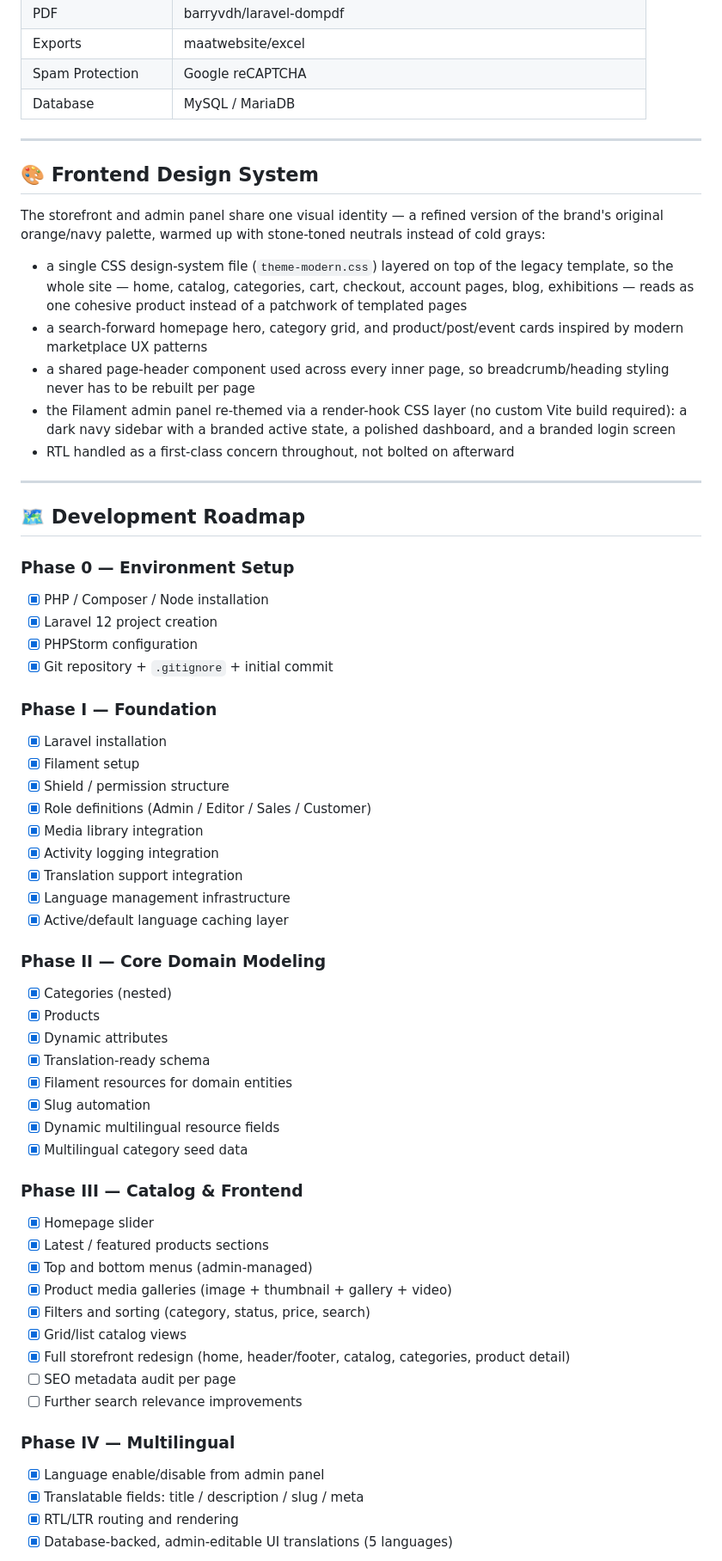
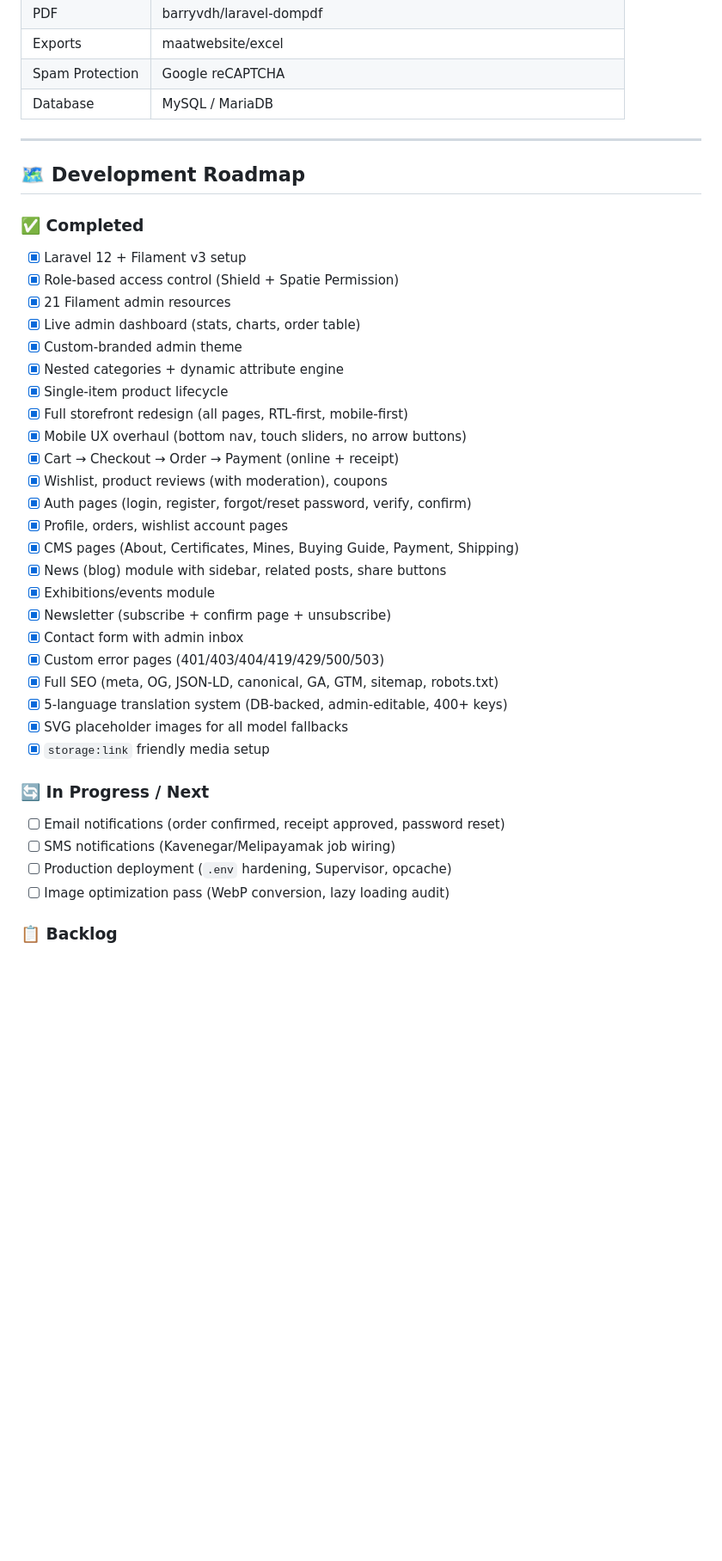
Before and after one commit to NziCode/stone-commerce-platform, a Markdown page: README.md, the part around one of its changes. Shown at 86% size. GitHub-like rendering; blank space fills up the shorter version.

```diff
--- a/README.md
+++ b/README.md
@@ -223,61 +205,40 @@ Run all of them via `php artisan db:seed`, or target one with `php artisan db:se
 
 ---
 
-## 🎨 Frontend Design System
-
-The storefront and admin panel share one visual identity — a refined version of the brand's original orange/navy palette, warmed up with stone-toned neutrals instead of cold grays:
-
-- a single CSS design-system file (`theme-modern.css`) layered on top of the legacy template, so the whole site — home, catalog, categories, cart, checkout, account pages, blog, exhibitions — reads as one cohesive product instead of a patchwork of templated pages
-- a search-forward homepage hero, category grid, and product/post/event cards inspired by modern marketplace UX patterns
-- a shared page-header component used across every inner page, so breadcrumb/heading styling never has to be rebuilt per page
-- the Filament admin panel re-themed via a render-hook CSS layer (no custom Vite build required): a dark navy sidebar with a branded active state, a polished dashboard, and a branded login screen
-- RTL handled as a first-class concern throughout, not bolted on afterward
-
----
-
 ## 🗺️ Development Roadmap
 
-### Phase 0 — Environment Setup
-- [x] PHP / Composer / Node installation
-- [x] Laravel 12 project creation
-- [x] PHPStorm configuration
-- [x] Git repository + `.gitignore` + initial commit
+### ✅ Completed
 
-### Phase I — Foundation
-- [x] Laravel installation
-- [x] Filament setup
-- [x] Shield / permission structure
-- [x] Role definitions (Admin / Editor / Sales / Customer)
-- [x] Media library integration
-- [x] Activity logging integration
-- [x] Translation support integration
-- [x] Language management infrastructure
-- [x] Active/default language caching layer
+- [x] Laravel 12 + Filament v3 setup
+- [x] Role-based access control (Shield + Spatie Permission)
+- [x] 21 Filament admin resources
+- [x] Live admin dashboard (stats, charts, order table)
+- [x] Custom-branded admin theme
+- [x] Nested categories + dynamic attribute engine
+- [x] Single-item product lifecycle
+- [x] Full storefront redesign (all pages, RTL-first, mobile-first)
+- [x] Mobile UX overhaul (bottom nav, touch sliders, no arrow buttons)
+- [x] Cart → Checkout → Order → Payment (online + receipt)
+- [x] Wishlist, product reviews (with moderation), coupons
+- [x] Auth pages (login, register, forgot/reset password, verify, confirm)
+- [x] Profile, orders, wishlist account pages
+- [x] CMS pages (About, Certificates, Mines, Buying Guide, Payment, Shipping)
+- [x] News (blog) module with sidebar, related posts, share buttons
+- [x] Exhibitions/events module
+- [x] Newsletter (subscribe + confirm page + unsubscribe)
+- [x] Contact form with admin inbox
+- [x] Custom error pages (401/403/404/419/429/500/503)
+- [x] Full SEO (meta, OG, JSON-LD, canonical, GA, GTM, sitemap, robots.txt)
+- [x] 5-language translation system (DB-backed, admin-editable, 400+ keys)
+- [x] SVG placeholder images for all model fallbacks
+- [x] `storage:link` friendly media setup
 
-### Phase II — Core Domain Modeling
-- [x] Categories (nested)
-- [x] Products
-- [x] Dynamic attributes
-- [x] Translation-ready schema
-- [x] Filament resources for domain entities
-- [x] Slug automation
-- [x] Dynamic multilingual resource fields
-- [x] Multilingual category seed data
+### 🔄 In Progress / Next
 
-### Phase III — Catalog & Frontend
-- [x] Homepage slider
-- [x] Latest / featured products sections
-- [x] Top and bottom menus (admin-managed)
-- [x] Product media galleries (image + thumbnail + gallery + video)
-- [x] Filters and sorting (category, status, price, search)
-- [x] Grid/list catalog views
-- [x] Full storefront redesign (home, header/footer, catalog, categories, product detail)
-- [ ] SEO metadata audit per page
-- [ ] Further search relevance improvements
+- [ ] Email notifications (order confirmed, receipt approved, password reset)
+- [ ] SMS notifications (Kavenegar/Melipayamak job wiring)
+- [ ] Production deployment (`.env` hardening, Supervisor, opcache)
+- [ ] Image optimization pass (WebP conversion, lazy loading audit)
 
-### Phase IV — Multilingual
-- [x] Language enable/disable from admin panel
-- [x] Translatable fields: title / description / slug / meta
-- [x] RTL/LTR routing and rendering
-- [x] Database-backed, admin-editable UI translations (5 languages)
+### 📋 Backlog
 
```
Also changed, not shown: other parts of README.md (+69 -106 lines).
